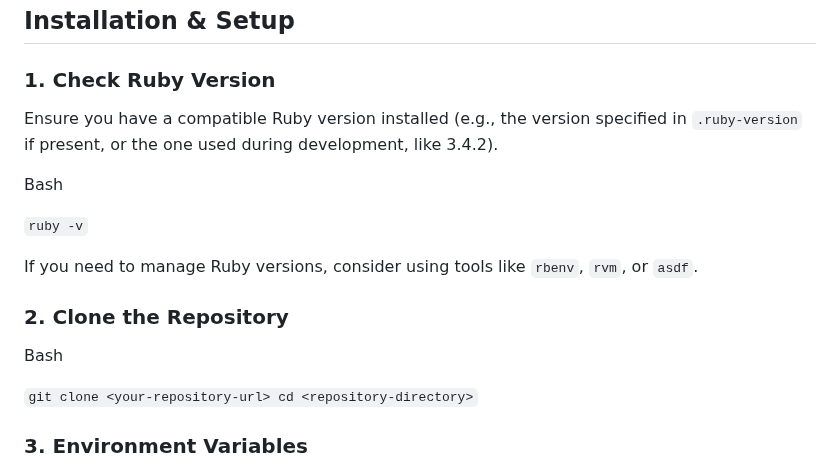
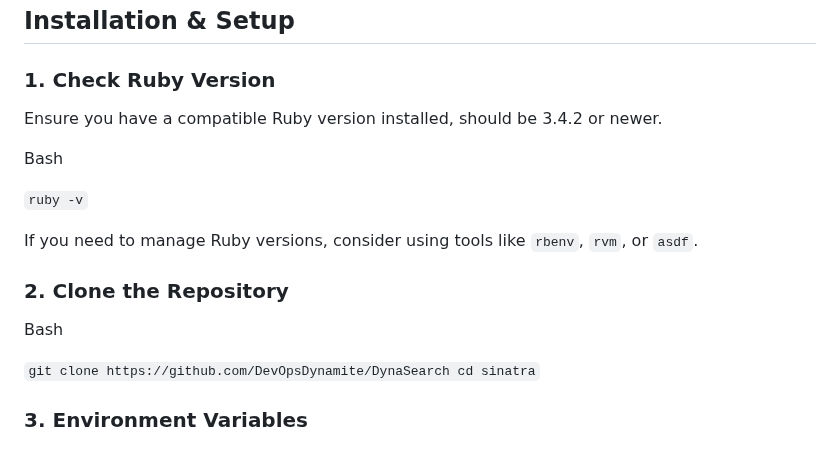
Before and after one commit to DevOpsDynamite/DynaSearch, a Markdown page: README.md, the part around the change. Rendered like a GitHub page.

```diff
--- a/README.md
+++ b/README.md
@@ -13,7 +13,7 @@ Make sure you have the following installed:
 
 ### 1. Check Ruby Version
 
-Ensure you have a compatible Ruby version installed (e.g., the version specified in `.ruby-version` if present, or the one used during development, like 3.4.2).
+Ensure you have a compatible Ruby version installed, should be 3.4.2 or newer.
 
 Bash
 
@@ -25,8 +25,8 @@ If you need to manage Ruby versions, consider using tools like `rbenv`, `rvm`, o
 
 Bash
 
-`git clone <your-repository-url>
-cd <repository-directory>`
+`git clone https://github.com/DevOpsDynamite/DynaSearch
+cd sinatra`
 
 ### 3. Environment Variables
 
```
